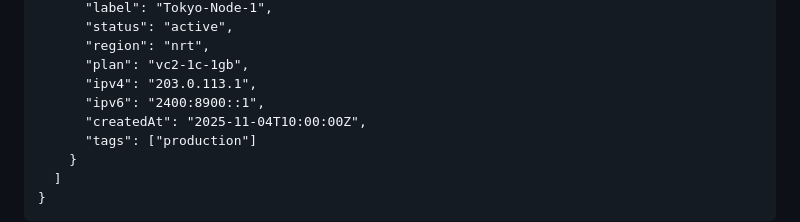
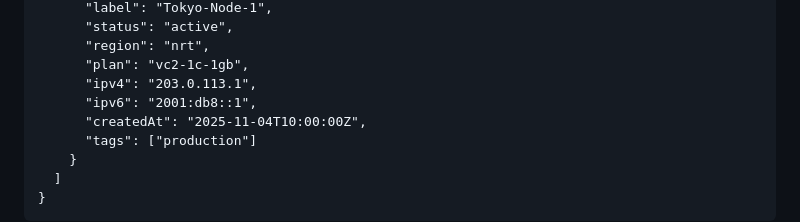
Before and after one commit to veilconnect/PrivateDeploy, a Markdown page: docs/API_DESIGN.zh-CN.md, the part around the change. GitHub-like rendering.

```diff
--- a/docs/API_DESIGN.zh-CN.md
+++ b/docs/API_DESIGN.zh-CN.md
@@ -140,7 +140,7 @@ Response:
       "region": "nrt",
       "plan": "vc2-1c-1gb",
       "ipv4": "203.0.113.1",
-      "ipv6": "2400:8900::1",
+      "ipv6": "2001:db8::1",
       "createdAt": "2025-11-04T10:00:00Z",
       "tags": ["production"]
     }
```
Also changed, not shown: docs/API_DESIGN.md (+1 -1 lines).
